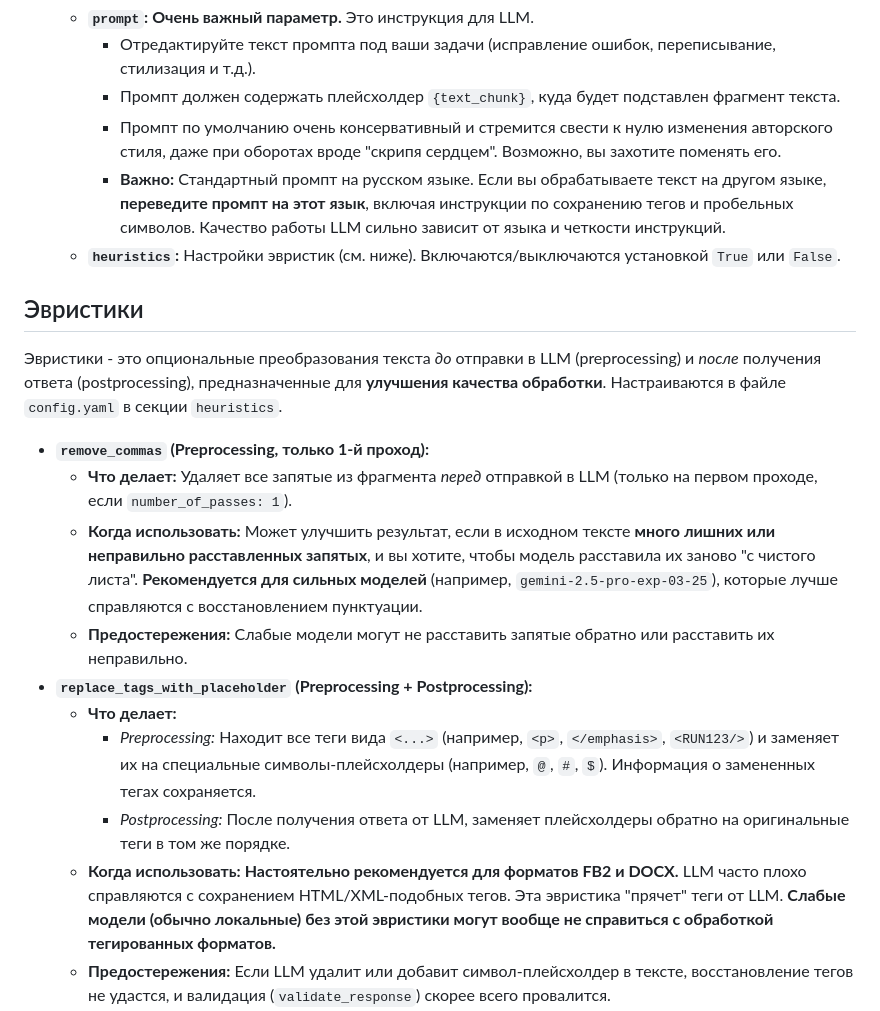
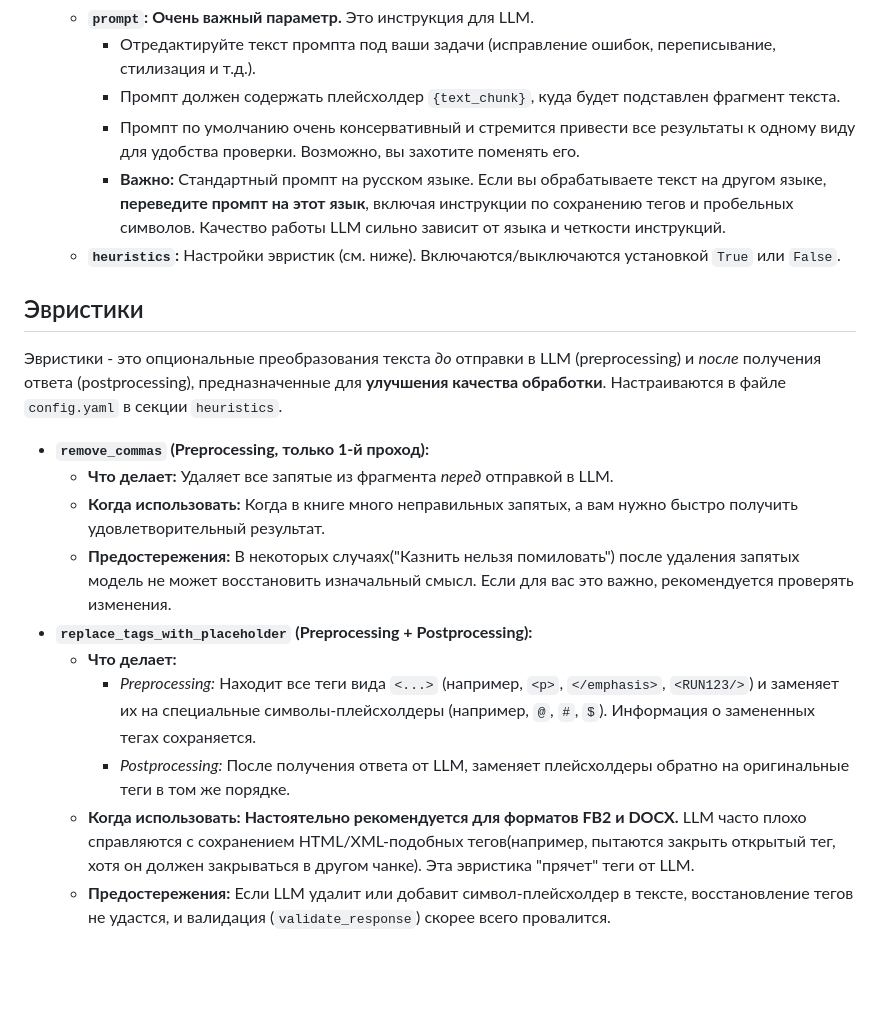
Before and after one commit to VaniusK/llm-book-rewriter, a Markdown page: README.md, the part around the change. Rendered like a GitHub page; blank space fills up the shorter version.

Commit message:
docs: update README

```diff
--- a/README.md
+++ b/README.md
@@ -140,7 +140,7 @@
     *   **`prompt`:** **Очень важный параметр.** Это инструкция для LLM.
         *   Отредактируйте текст промпта под ваши задачи (исправление ошибок, переписывание, стилизация и т.д.).
         *   Промпт должен содержать плейсхолдер `{text_chunk}`, куда будет подставлен фрагмент текста.
-        *   Промпт по умолчанию очень консервативный и стремится свести к нулю изменения авторского стиля, даже при оборотах вроде "скрипя сердцем". Возможно, вы захотите поменять его.
+        *   Промпт по умолчанию очень консервативный и стремится привести все результаты к одному виду для удобства проверки. Возможно, вы захотите поменять его.
         *   **Важно:** Стандартный промпт на русском языке. Если вы обрабатываете текст на другом языке, **переведите промпт на этот язык**, включая инструкции по сохранению тегов и пробельных символов. Качество работы LLM сильно зависит от языка и четкости инструкций.
     *   **`heuristics`:** Настройки эвристик (см. ниже). Включаются/выключаются установкой `True` или `False`.
 
@@ -149,14 +149,14 @@
 Эвристики - это опциональные преобразования текста *до* отправки в LLM (preprocessing) и *после* получения ответа (postprocessing), предназначенные для **улучшения качества обработки**. Настраиваются в файле `config.yaml` в секции `heuristics`.
 
 *   **`remove_commas` (Preprocessing, только 1-й проход):**
-    *   **Что делает:** Удаляет все запятые из фрагмента *перед* отправкой в LLM (только на первом проходе, если `number_of_passes: 1`).
-    *   **Когда использовать:** Может улучшить результат, если в исходном тексте **много лишних или неправильно расставленных запятых**, и вы хотите, чтобы модель расставила их заново "с чистого листа". **Рекомендуется для сильных моделей** (например, `gemini-2.5-pro-exp-03-25`), которые лучше справляются с восстановлением пунктуации.
-    *   **Предостережения:** Слабые модели могут не расставить запятые обратно или расставить их неправильно.
+    *   **Что делает:** Удаляет все запятые из фрагмента *перед* отправкой в LLM.
+    *   **Когда использовать:** Когда в книге много неправильных запятых, а вам нужно быстро получить удовлетворительный результат.
+    *   **Предостережения:** В некоторых случаях("Казнить нельзя помиловать") после удаления запятых модель не может восстановить изначальный смысл. Если для вас это важно, рекомендуется проверять изменения.
 *   **`replace_tags_with_placeholder` (Preprocessing + Postprocessing):**
     *   **Что делает:**
         *   *Preprocessing:* Находит все теги вида `<...>` (например, `<p>`, `</emphasis>`, `<RUN123/>`) и заменяет их на специальные символы-плейсхолдеры (например, `@`, `#`, `$`). Информация о замененных тегах сохраняется.
         *   *Postprocessing:* После получения ответа от LLM, заменяет плейсхолдеры обратно на оригинальные теги в том же порядке.
-    *   **Когда использовать:** **Настоятельно рекомендуется для форматов FB2 и DOCX.** LLM часто плохо справляются с сохранением HTML/XML-подобных тегов. Эта эвристика "прячет" теги от LLM. **Слабые модели (обычно локальные) без этой эвристики могут вообще не справиться с обработкой тегированных форматов.**
+    *   **Когда использовать:** **Настоятельно рекомендуется для форматов FB2 и DOCX.** LLM часто плохо справляются с сохранением HTML/XML-подобных тегов(например, пытаются закрыть открытый тег, хотя он должен закрываться в другом чанке). Эта эвристика "прячет" теги от LLM.
     *   **Предостережения:** Если LLM удалит или добавит символ-плейсхолдер в тексте, восстановление тегов не удастся, и валидация (`validate_response`) скорее всего провалится.
 *   **`remove_thinking` (Postprocessing):**
     *   **Что делает:** Вырезает из ответа LLM специальные теги `<think>` и `</think>` вместе с их содержимым. Некоторые модели (особенно те, что следуют техникам Chain-of-Thought или аналогичным) могут включать свои "рассуждения" или промежуточные шаги в вывод, оборачивая их в такие теги.
```
